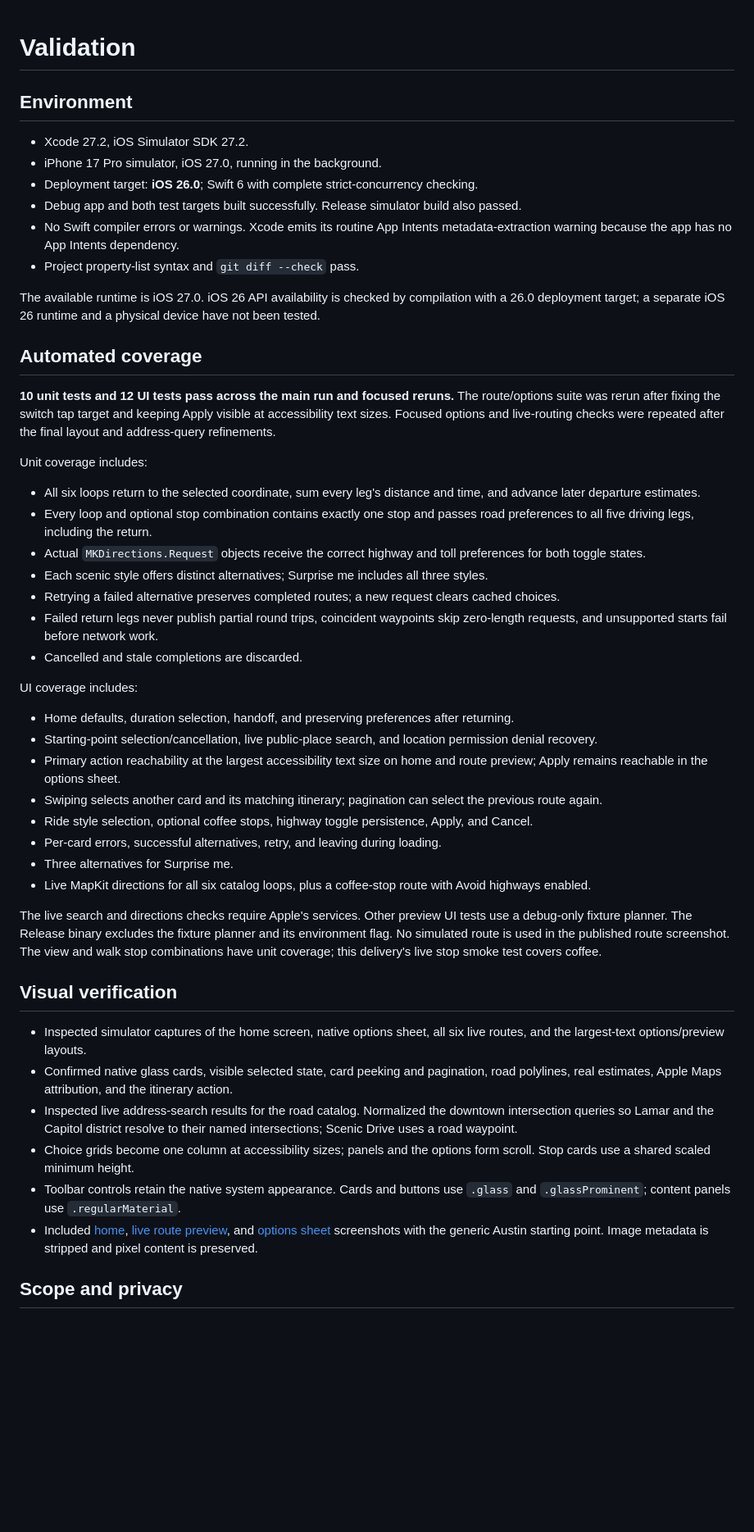
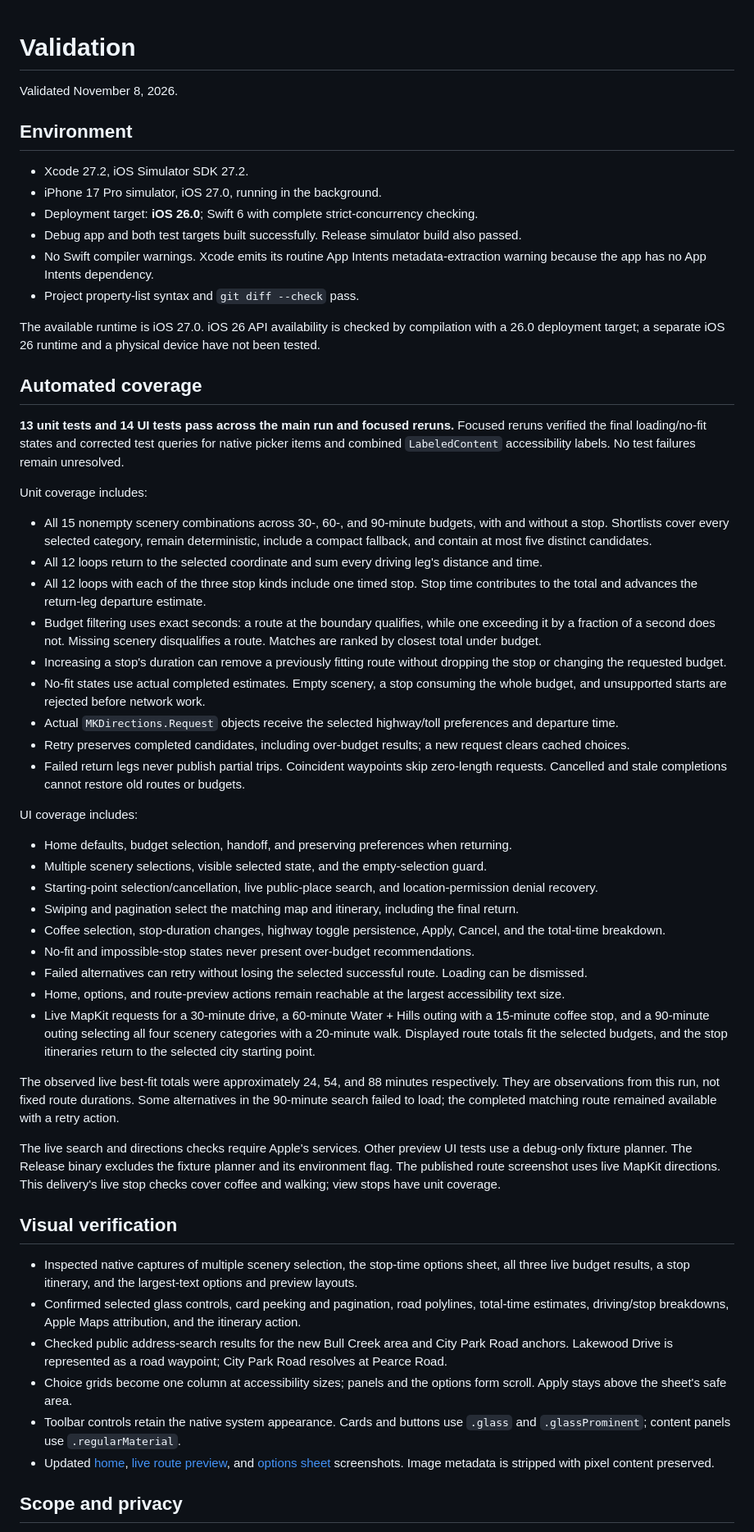
Before and after one commit to Whitewashgrid927/scenic-rides, a Markdown page: VALIDATION.md, the part around one of its changes. Shown at 82% size. Rendered like a GitHub page; blank space fills up the shorter version.

```diff
--- a/VALIDATION.md
+++ b/VALIDATION.md
@@ -1,4 +1,6 @@
 # Validation
+
+Validated November 8, 2026.
 
 ## Environment
 
@@ -6,46 +8,51 @@
 - iPhone 17 Pro simulator, iOS 27.0, running in the background.
 - Deployment target: **iOS 26.0**; Swift 6 with complete strict-concurrency checking.
 - Debug app and both test targets built successfully. Release simulator build also passed.
-- No Swift compiler errors or warnings. Xcode emits its routine App Intents metadata-extraction warning because the app has no App Intents dependency.
+- No Swift compiler warnings. Xcode emits its routine App Intents metadata-extraction warning because the app has no App Intents dependency.
 - Project property-list syntax and `git diff --check` pass.
 
 The available runtime is iOS 27.0. iOS 26 API availability is checked by compilation with a 26.0 deployment target; a separate iOS 26 runtime and a physical device have not been tested.
 
 ## Automated coverage
 
-**10 unit tests and 12 UI tests pass across the main run and focused reruns.** The route/options suite was rerun after fixing the switch tap target and keeping Apply visible at accessibility text sizes. Focused options and live-routing checks were repeated after the final layout and address-query refinements.
+**13 unit tests and 14 UI tests pass across the main run and focused reruns.** Focused reruns verified the final loading/no-fit states and corrected test queries for native picker items and combined `LabeledContent` accessibility labels. No test failures remain unresolved.
 
 Unit coverage includes:
 
-- All six loops return to the selected coordinate, sum every leg's distance and time, and advance later departure estimates.
-- Every loop and optional stop combination contains exactly one stop and passes road preferences to all five driving legs, including the return.
-- Actual `MKDirections.Request` objects receive the correct highway and toll preferences for both toggle states.
-- Each scenic style offers distinct alternatives; Surprise me includes all three styles.
-- Retrying a failed alternative preserves completed routes; a new request clears cached choices.
-- Failed return legs never publish partial round trips, coincident waypoints skip zero-length requests, and unsupported starts fail before network work.
-- Cancelled and stale completions are discarded.
+- All 15 nonempty scenery combinations across 30-, 60-, and 90-minute budgets, with and without a stop. Shortlists cover every selected category, remain deterministic, include a compact fallback, and contain at most five distinct candidates.
+- All 12 loops return to the selected coordinate and sum every driving leg's distance and time.
+- All 12 loops with each of the three stop kinds include one timed stop. Stop time contributes to the total and advances the return-leg departure estimate.
+- Budget filtering uses exact seconds: a route at the boundary qualifies, while one exceeding it by a fraction of a second does not. Missing scenery disqualifies a route. Matches are ranked by closest total under budget.
+- Increasing a stop's duration can remove a previously fitting route without dropping the stop or changing the requested budget.
+- No-fit states use actual completed estimates. Empty scenery, a stop consuming the whole budget, and unsupported starts are rejected before network work.
+- Actual `MKDirections.Request` objects receive the selected highway/toll preferences and departure time.
+- Retry preserves completed candidates, including over-budget results; a new request clears cached choices.
+- Failed return legs never publish partial trips. Coincident waypoints skip zero-length requests. Cancelled and stale completions cannot restore old routes or budgets.
 
 UI coverage includes:
 
-- Home defaults, duration selection, handoff, and preserving preferences after returning.
-- Starting-point selection/cancellation, live public-place search, and location permission denial recovery.
-- Primary action reachability at the largest accessibility text size on home and route preview; Apply remains reachable in the options sheet.
-- Swiping selects another card and its matching itinerary; pagination can select the previous route again.
-- Ride style selection, optional coffee stops, highway toggle persistence, Apply, and Cancel.
-- Per-card errors, successful alternatives, retry, and leaving during loading.
-- Three alternatives for Surprise me.
-- Live MapKit directions for all six catalog loops, plus a coffee-stop route with Avoid highways enabled.
+- Home defaults, budget selection, handoff, and preserving preferences when returning.
+- Multiple scenery selections, visible selected state, and the empty-selection guard.
+- Starting-point selection/cancellation, live public-place search, and location-permission denial recovery.
+- Swiping and pagination select the matching map and itinerary, including the final return.
+- Coffee selection, stop-duration changes, highway toggle persistence, Apply, Cancel, and the total-time breakdown.
+- No-fit and impossible-stop states never present over-budget recommendations.
+- Failed alternatives can retry without losing the selected successful route. Loading can be dismissed.
+- Home, options, and route-preview actions remain reachable at the largest accessibility text size.
+- Live MapKit requests for a 30-minute drive, a 60-minute Water + Hills outing with a 15-minute coffee stop, and a 90-minute outing selecting all four scenery categories with a 20-minute walk. Displayed route totals fit the selected budgets, and the stop itineraries return to the selected city starting point.
 
-The live search and directions checks require Apple's services. Other preview UI tests use a debug-only fixture planner. The Release binary excludes the fixture planner and its environment flag. No simulated route is used in the published route screenshot. The view and walk stop combinations have unit coverage; this delivery's live stop smoke test covers coffee.
+The observed live best-fit totals were approximately 24, 54, and 88 minutes respectively. They are observations from this run, not fixed route durations. Some alternatives in the 90-minute search failed to load; the completed matching route remained available with a retry action.
+
+The live search and directions checks require Apple's services. Other preview UI tests use a debug-only fixture planner. The Release binary excludes the fixture planner and its environment flag. The published route screenshot uses live MapKit directions. This delivery's live stop checks cover coffee and walking; view stops have unit coverage.
 
 ## Visual verification
 
-- Inspected simulator captures of the home screen, native options sheet, all six live routes, and the largest-text options/preview layouts.
-- Confirmed native glass cards, visible selected state, card peeking and pagination, road polylines, real estimates, Apple Maps attribution, and the itinerary action.
-- Inspected live address-search results for the road catalog. Normalized the downtown intersection queries so Lamar and the Capitol district resolve to their named intersections; Scenic Drive uses a road waypoint.
-- Choice grids become one column at accessibility sizes; panels and the options form scroll. Stop cards use a shared scaled minimum height.
+- Inspected native captures of multiple scenery selection, the stop-time options sheet, all three live budget results, a stop itinerary, and the largest-text options and preview layouts.
+- Confirmed selected glass controls, card peeking and pagination, road polylines, total-time estimates, driving/stop breakdowns, Apple Maps attribution, and the itinerary action.
+- Checked public address-search results for the new Bull Creek area and City Park Road anchors. Lakewood Drive is represented as a road waypoint; City Park Road resolves at Pearce Road.
+- Choice grids become one column at accessibility sizes; panels and the options form scroll. Apply stays above the sheet's safe area.
 - Toolbar controls retain the native system appearance. Cards and buttons use `.glass` and `.glassProminent`; content panels use `.regularMaterial`.
-- Included [home](docs/home-screen.png), [live route preview](docs/route-preview.png), and [options sheet](docs/ride-options.png) screenshots with the generic Austin starting point. Image metadata is stripped and pixel content is preserved.
+- Updated [home](docs/home-screen.png), [live route preview](docs/route-preview.png), and [options sheet](docs/ride-options.png) screenshots. Image metadata is stripped with pixel content preserved.
 
 ## Scope and privacy
 
```
Also changed, not shown: other parts of VALIDATION.md (+4 -2 lines), README.md (+38 -28 lines), docs/ride-options.png, 12 other files.
